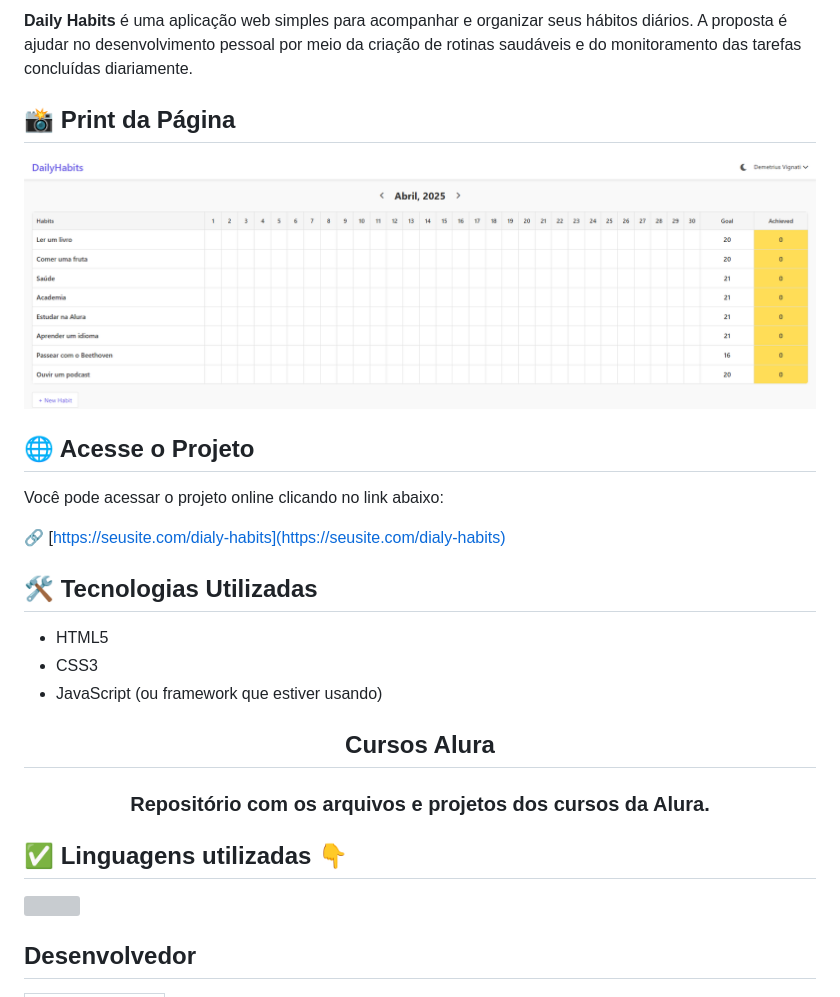
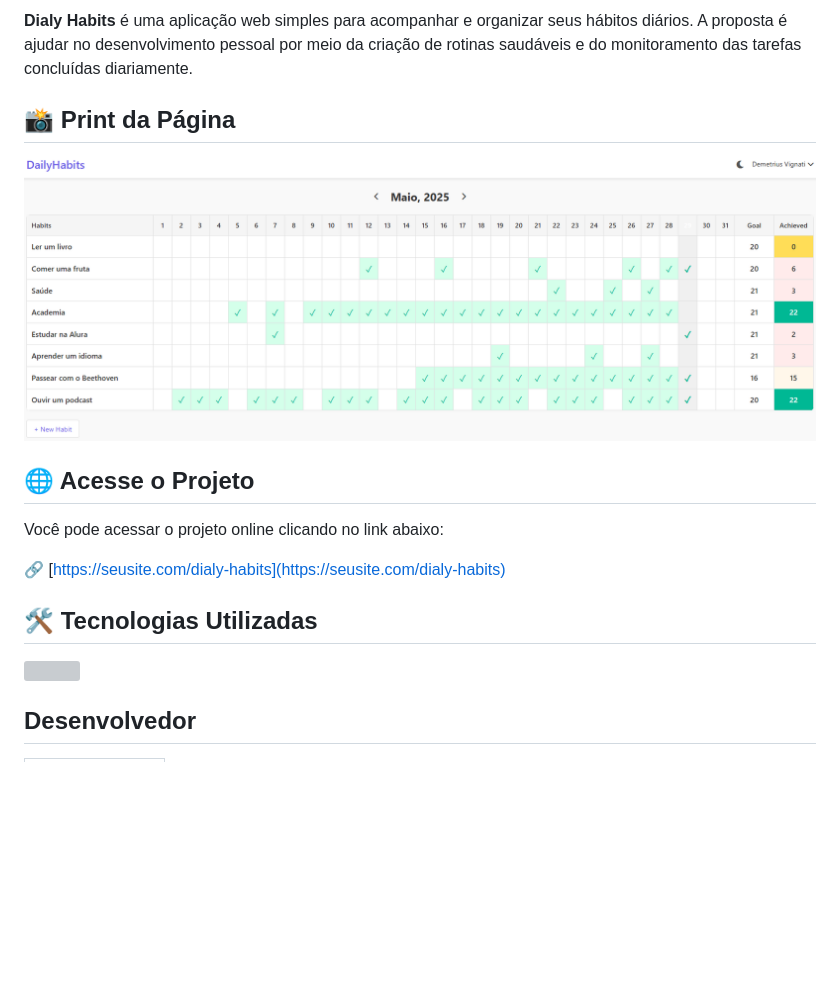
Before and after one commit to demetriusvas/daily-habits, a Markdown page: README.md, the part around the change printed below. Drawn GitHub-style; pictures changed too: screenshot.png; blank space fills up the shorter version; grey boxes are pictures that could not be loaded.

```diff
--- a/README.md
+++ b/README.md
@@ -2,5 +2,5 @@
 
-**Daily Habits** é uma aplicação web simples para acompanhar e organizar seus hábitos diários. A proposta é ajudar no desenvolvimento pessoal por meio da criação de rotinas saudáveis e do monitoramento das tarefas concluídas diariamente.
+**Dialy Habits** é uma aplicação web simples para acompanhar e organizar seus hábitos diários. A proposta é ajudar no desenvolvimento pessoal por meio da criação de rotinas saudáveis e do monitoramento das tarefas concluídas diariamente.
 
 ## 📸 Print da Página
 
@@ -14,15 +14,5 @@ Você pode acessar o projeto online clicando no link abaixo:
 
 ## 🛠️ Tecnologias Utilizadas
 
-- HTML5
-- CSS3
-- JavaScript (ou framework que estiver usando)
-
-<h2 align="center">Cursos Alura</h2>
-<h3 align="center">Repositório com os arquivos e projetos dos cursos da Alura.</h3>
-
-
-## ✅ Linguagens utilizadas 👇
-
 <p align="left">
   <a href="#">
@@ -30,7 +20,5 @@ Você pode acessar o projeto online clicando no link abaixo:
   </a>
 </p>
-
-
 
 ## Desenvolvedor
 
```
Also changed, not shown: other parts of README.md (+2 -2 lines).
